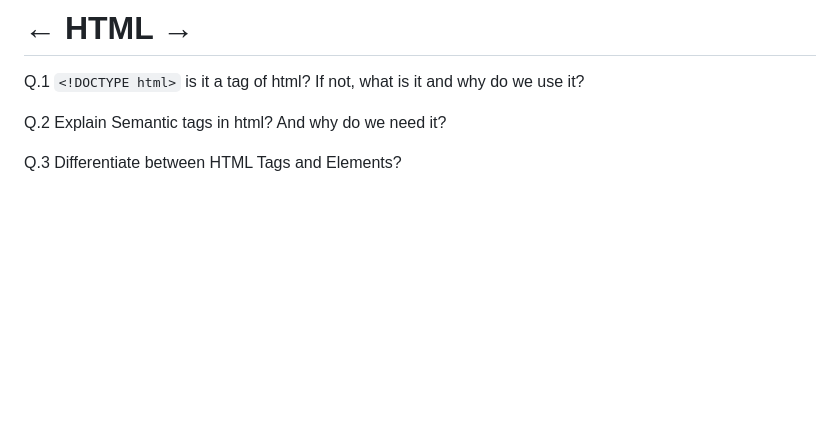
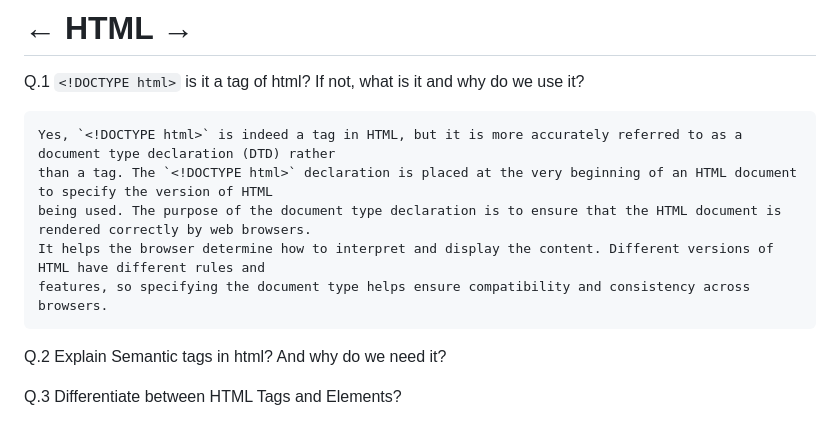
Before and after one commit to AnchalSharma20/FSJS-iNeuron, a Markdown page: FSJS/readme.md, the part around the change. Rendered like a GitHub page; blank space fills up the shorter version.

````diff
--- a/FSJS/readme.md
+++ b/FSJS/readme.md
@@ -1,6 +1,14 @@
 # ← HTML →
 
 Q.1 `<!DOCTYPE html>` is it a tag of html? If not, what is it and why do we use it?
+```
+Yes, `<!DOCTYPE html>` is indeed a tag in HTML, but it is more accurately referred to as a document type declaration (DTD) rather
+than a tag. The `<!DOCTYPE html>` declaration is placed at the very beginning of an HTML document to specify the version of HTML
+being used. The purpose of the document type declaration is to ensure that the HTML document is rendered correctly by web browsers.
+It helps the browser determine how to interpret and display the content. Different versions of HTML have different rules and
+features, so specifying the document type helps ensure compatibility and consistency across browsers.
+```
+
 
 Q.2 Explain Semantic tags in html? And why do we need it?
 
````
